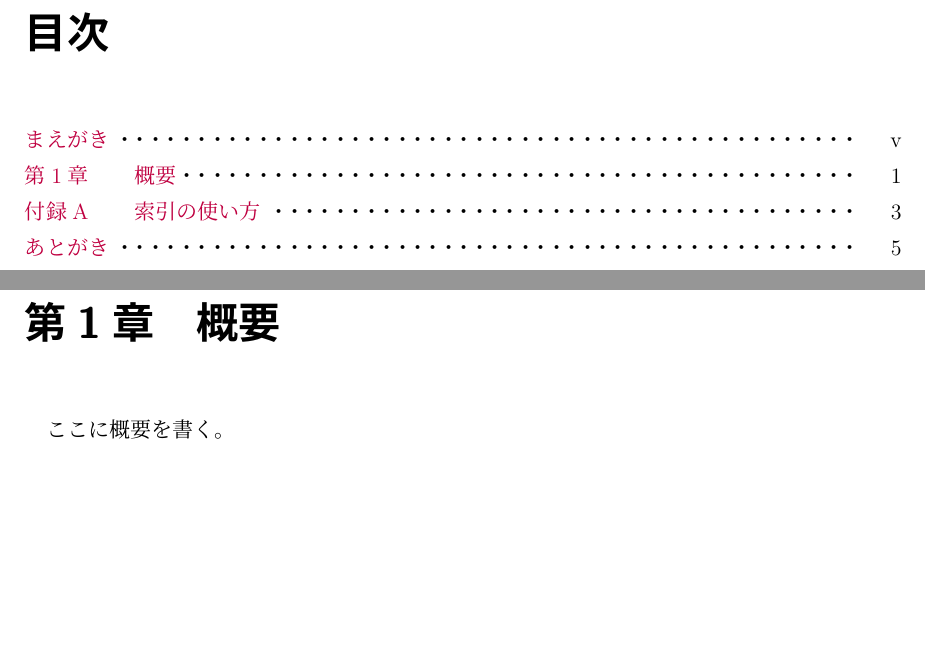
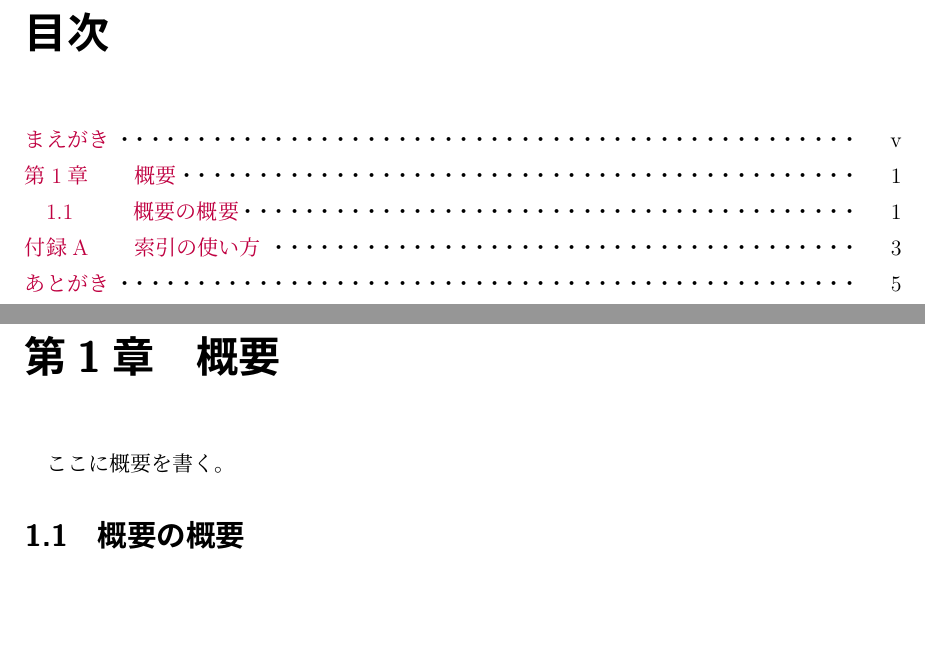
Before and after one commit to fenril058/uplatex-jlreq-template, a LaTeX document (src/main.tex, which reads src/01-overview.tex): two parts of pages 3 and 7 of 12, joined at a grey line, cut so that both start at the same text. Compiled offline with upLaTeX and dvipdfmx.

```diff
--- a/src/01-overview.tex
+++ b/src/01-overview.tex
@@ -4,4 +4,6 @@
 
 ここに概要を書く。
 
+\section{概要の概要}
+
 \end{document}
--- a/src/main.tex
+++ b/src/main.tex
@@ -26,23 +26,24 @@
 % bookmarksopen=true,
 ]{hyperref}
 \usepackage{pxjahyper}          % ハイパーリンクの日本語化
+\urlstyle{same}
 
 % backmatterでは\chapterの代わりにこれを使う。
 % hyperrefのためのworkaround
-\newcommand{\Chapter}[1]{
-  \phantomsection
-  \addcontentsline{toc}{chapter}{#1}
-  \chapter*{#1}
-}
+% \newcommand{\Chapter}[1]{
+%   \phantomsection
+%   \addcontentsline{toc}{chapter}{#1}
+%   \chapter*{#1}
+% }
 
 % jlreqの設定
 \usepackage{jlreq-complements}
 \jlreqsetup{
   thebibliography_heading={
-    \Chapter{\refname}
+    \chapter{\refname}
   },
   theindex_heading={
-    \Chapter{\indexname}
+    \chapter{\indexname}
   },
 }
 
```
Also changed, not shown: src/00-preface.tex (+2 -1 lines), src/99-postface.tex (+1 -1 lines), README.md.
